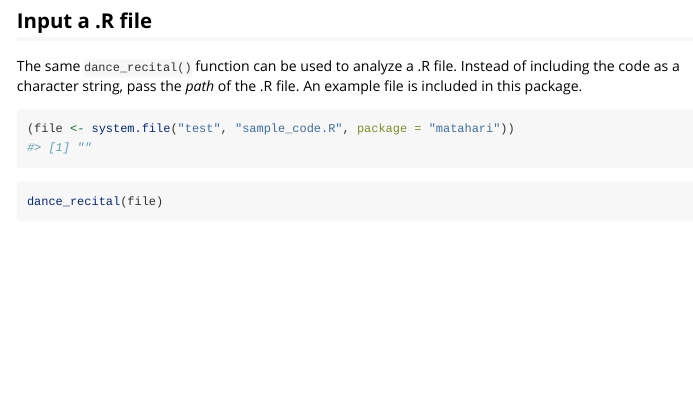
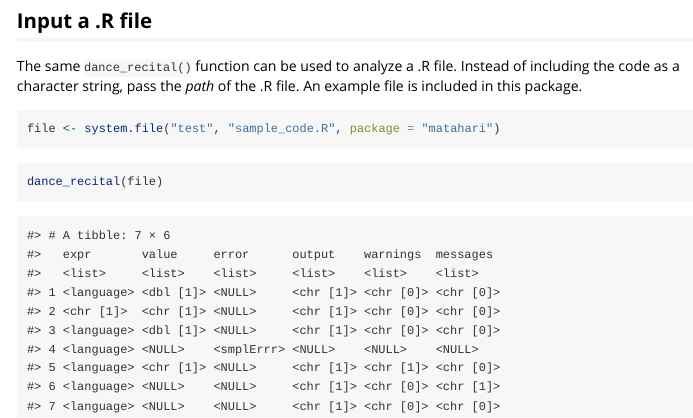
Before and after one commit to jhudsl/matahari, an R Markdown document (vignettes/matahari.Rmd): the page in a window 1100 px wide, from 2200 px down. Rendered offline with R 4.5, knitr and Pandoc, with nearby package versions; some code elsewhere in the file could not run offline.

Commit message:
defanging code files

````diff
--- a/vignettes/matahari.Rmd
+++ b/vignettes/matahari.Rmd
@@ -132,9 +132,22 @@
 The same `dance_recital()` function can be used to analyze a .R file. Instead of including the code as a character string, pass the _path_ of the .R file. An example file is included in this package.
 
 ```{r}
-(file <- system.file("test", "sample_code.R", package = "matahari"))
+file <- system.file("test", "sample_code.R", package = "matahari")
 ```
 
-```{r}
+```{r, eval=FALSE}
 dance_recital(file)
 ```
+
+```
+#> # A tibble: 7 × 6
+#>   expr       value     error      output    warnings  messages
+#>   <list>     <list>    <list>     <list>    <list>    <list>
+#> 1 <language> <dbl [1]> <NULL>     <chr [1]> <chr [0]> <chr [0]>
+#> 2 <chr [1]>  <chr [1]> <NULL>     <chr [1]> <chr [0]> <chr [0]>
+#> 3 <language> <dbl [1]> <NULL>     <chr [1]> <chr [0]> <chr [0]>
+#> 4 <language> <NULL>    <smplErrr> <NULL>    <NULL>    <NULL>
+#> 5 <language> <chr [1]> <NULL>     <chr [1]> <chr [1]> <chr [0]>
+#> 6 <language> <NULL>    <NULL>     <chr [1]> <chr [0]> <chr [1]>
+#> 7 <language> <NULL>    <NULL>     <chr [1]> <chr [0]> <chr [0]>
+```
````
Also changed, not shown: 1 other file.
